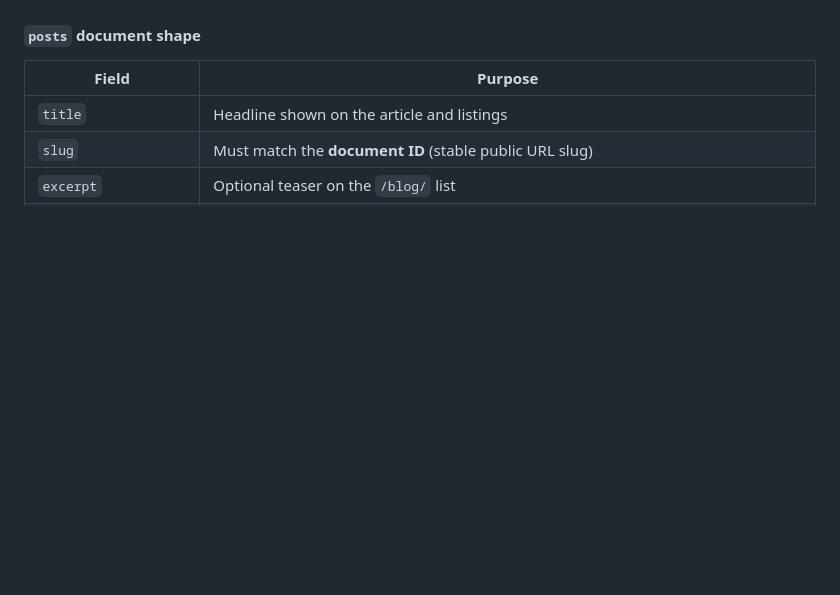
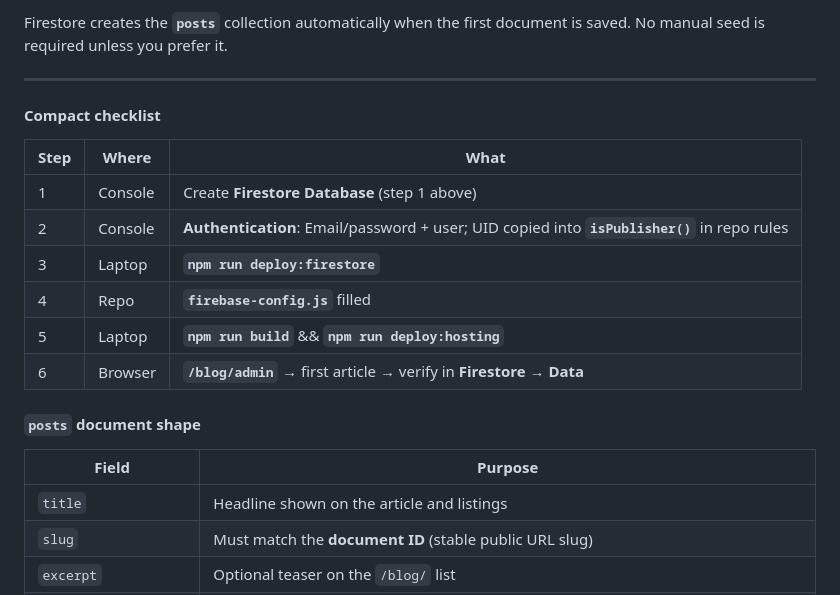
Before and after one commit to shogoBCN/dra-angelica-website, a Markdown page: README.md, the part around one of its changes. Drawn GitHub-style; blank space fills up the shorter version.

```diff
--- a/README.md
+++ b/README.md
@@ -171,3 +215,17 @@ Static pages under **`web/blog/`** deploy to **`/blog/`**. The **admin UI** (`/b
+Firestore creates the **`posts`** collection automatically when the first document is saved. No manual seed is required unless you prefer it.
+
+---
+
+#### Compact checklist
+
+| Step | Where | What |
+| --- | --- | --- |
+| 1 | Console | Create **Firestore Database** (step 1 above) |
+| 2 | Console | **Authentication**: Email/password + user; UID copied into **`isPublisher()`** in repo rules |
+| 3 | Laptop | **`npm run deploy:firestore`** |
+| 4 | Repo | **`firebase-config.js`** filled |
+| 5 | Laptop | **`npm run build`** && **`npm run deploy:hosting`** |
+| 6 | Browser | **`/blog/admin`** → first article → verify in **Firestore → Data** |
 
 #### `posts` document shape
 
```
Also changed, not shown: other parts of README.md (+49 -5 lines).
